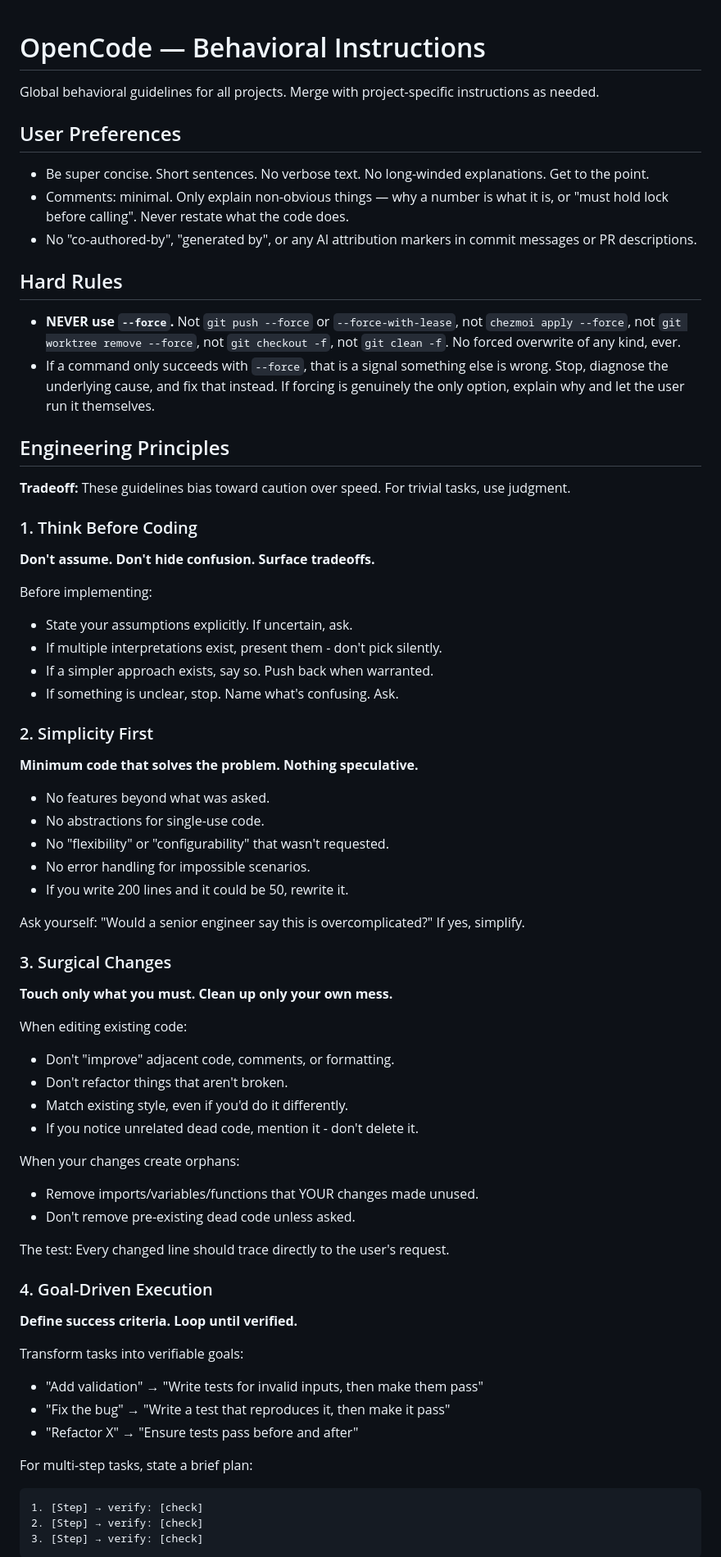
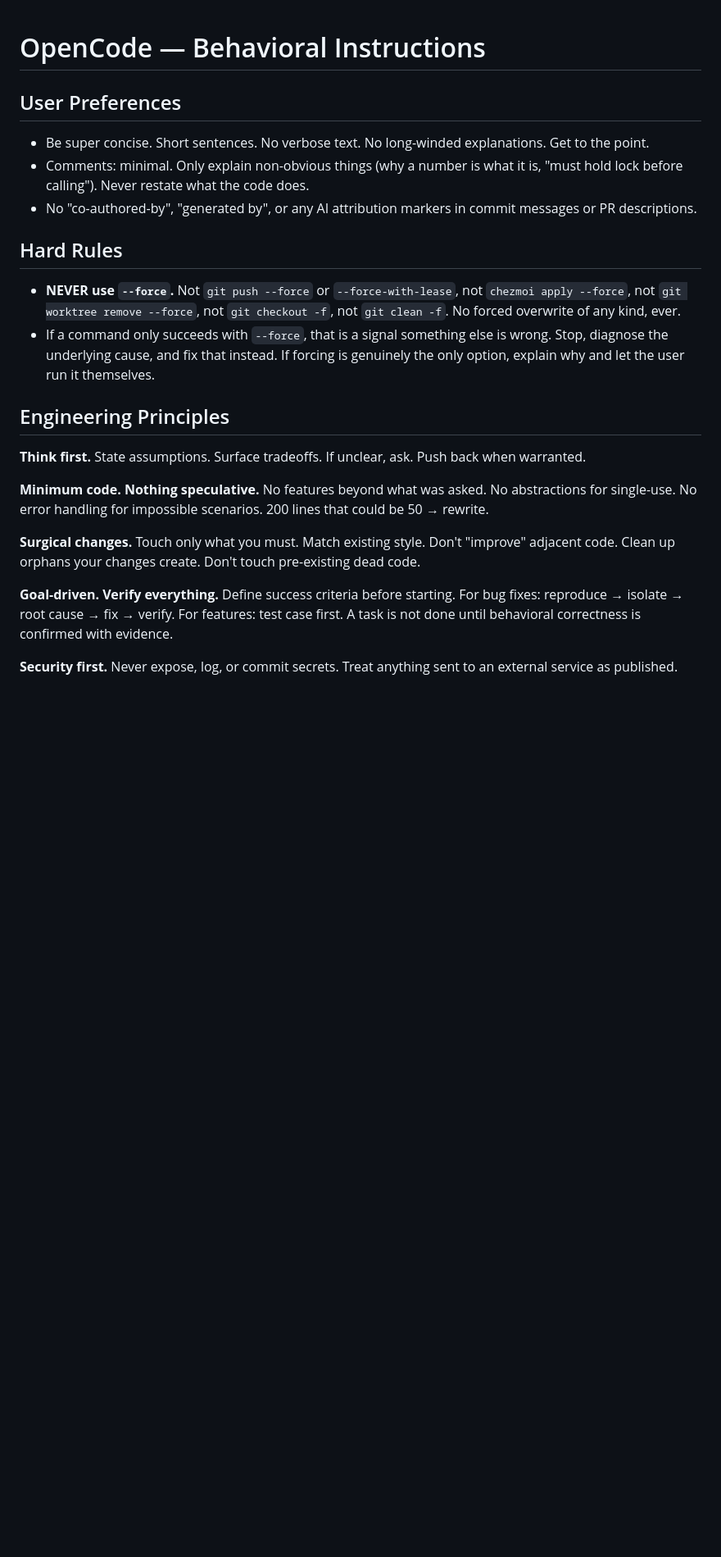
Before and after one commit to luchev/dotfiles, a Markdown page: dot_config/opencode/instructions.md, the part around one of its changes. Shown at 82% size. Rendered like a GitHub page; blank space fills up the shorter version.

````diff
--- a/dot_config/opencode/instructions.md
+++ b/dot_config/opencode/instructions.md
@@ -1,11 +1,9 @@
 # OpenCode — Behavioral Instructions
-
-Global behavioral guidelines for all projects. Merge with project-specific instructions as needed.
 
 ## User Preferences
 
 - Be super concise. Short sentences. No verbose text. No long-winded explanations. Get to the point.
-- Comments: minimal. Only explain non-obvious things — why a number is what it is, or "must hold lock before calling". Never restate what the code does.
+- Comments: minimal. Only explain non-obvious things (why a number is what it is, "must hold lock before calling"). Never restate what the code does.
 - No "co-authored-by", "generated by", or any AI attribution markers in commit messages or PR descriptions.
 
 ## Hard Rules
@@ -19,59 +17,13 @@ Global behavioral guidelines for all projects. Merge with project-specific instr
 
 ## Engineering Principles
 
-**Tradeoff:** These guidelines bias toward caution over speed. For trivial tasks, use judgment.
+**Think first.** State assumptions. Surface tradeoffs. If unclear, ask. Push back when warranted.
 
-### 1. Think Before Coding
+**Minimum code. Nothing speculative.** No features beyond what was asked. No abstractions for single-use. No error handling for impossible scenarios. 200 lines that could be 50 → rewrite.
 
-**Don't assume. Don't hide confusion. Surface tradeoffs.**
+**Surgical changes.** Touch only what you must. Match existing style. Don't "improve" adjacent code. Clean up orphans your changes create. Don't touch pre-existing dead code.
 
-Before implementing:
-- State your assumptions explicitly. If uncertain, ask.
-- If multiple interpretations exist, present them - don't pick silently.
-- If a simpler approach exists, say so. Push back when warranted.
-- If something is unclear, stop. Name what's confusing. Ask.
+**Goal-driven. Verify everything.** Define success criteria before starting. For bug fixes: reproduce → isolate → root cause → fix → verify. For features: test case first. A task is not done until behavioral correctness is confirmed with evidence.
 
-### 2. Simplicity First
+**Security first.** Never expose, log, or commit secrets. Treat anything sent to an external service as published.
 
-**Minimum code that solves the problem. Nothing speculative.**
-
-- No features beyond what was asked.
-- No abstractions for single-use code.
-- No "flexibility" or "configurability" that wasn't requested.
-- No error handling for impossible scenarios.
-- If you write 200 lines and it could be 50, rewrite it.
-
-Ask yourself: "Would a senior engineer say this is overcomplicated?" If yes, simplify.
-
-### 3. Surgical Changes
-
-**Touch only what you must. Clean up only your own mess.**
-
-When editing existing code:
-- Don't "improve" adjacent code, comments, or formatting.
-- Don't refactor things that aren't broken.
-- Match existing style, even if you'd do it differently.
-- If you notice unrelated dead code, mention it - don't delete it.
-
-When your changes create orphans:
-- Remove imports/variables/functions that YOUR changes made unused.
-- Don't remove pre-existing dead code unless asked.
-
-The test: Every changed line should trace directly to the user's request.
-
-### 4. Goal-Driven Execution
-
-**Define success criteria. Loop until verified.**
-
-Transform tasks into verifiable goals:
-- "Add validation" → "Write tests for invalid inputs, then make them pass"
-- "Fix the bug" → "Write a test that reproduces it, then make it pass"
-- "Refactor X" → "Ensure tests pass before and after"
-
-For multi-step tasks, state a brief plan:
-```
-1. [Step] → verify: [check]
-2. [Step] → verify: [check]
-3. [Step] → verify: [check]
-```
-
````
Also changed, not shown: other parts of dot_config/opencode/instructions.md (+12 -38 lines), 1 other file.
